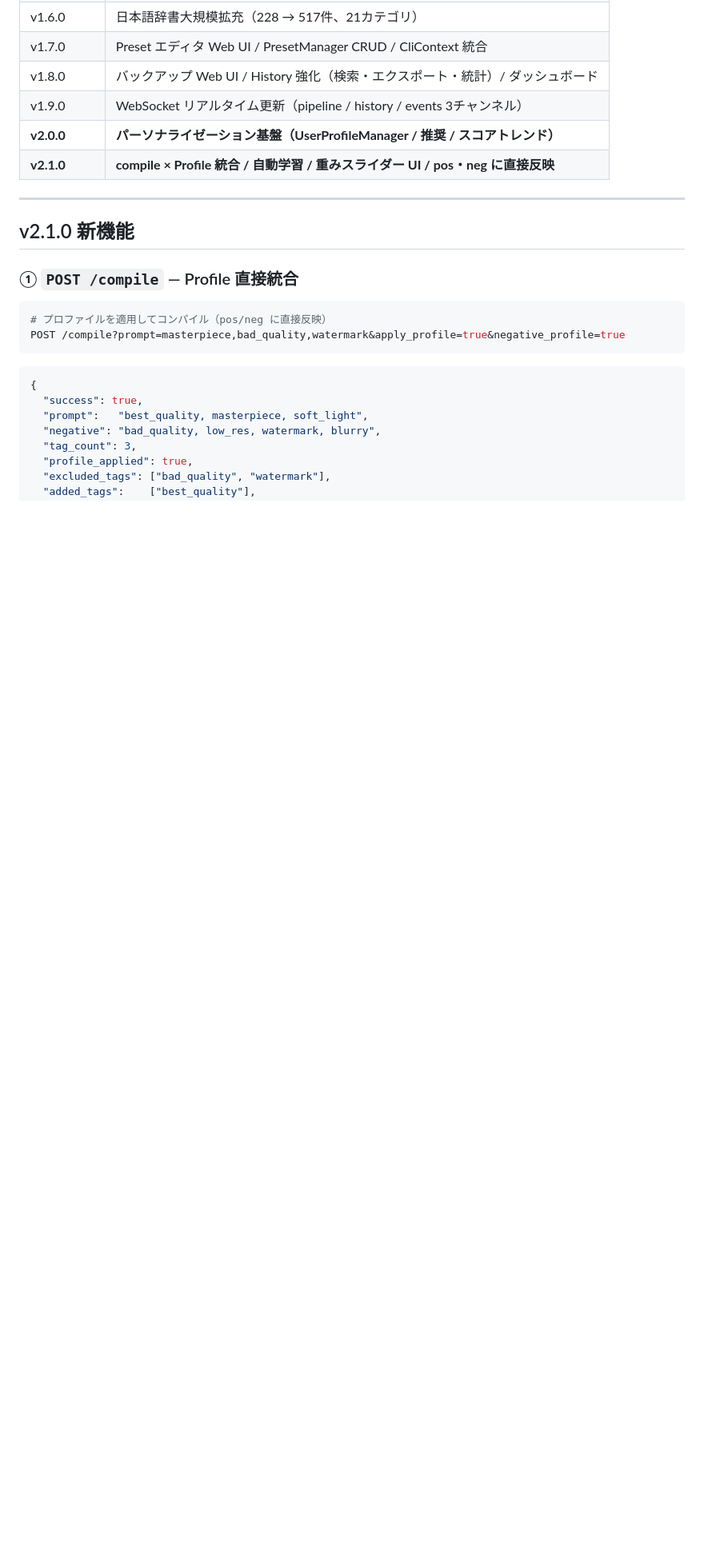
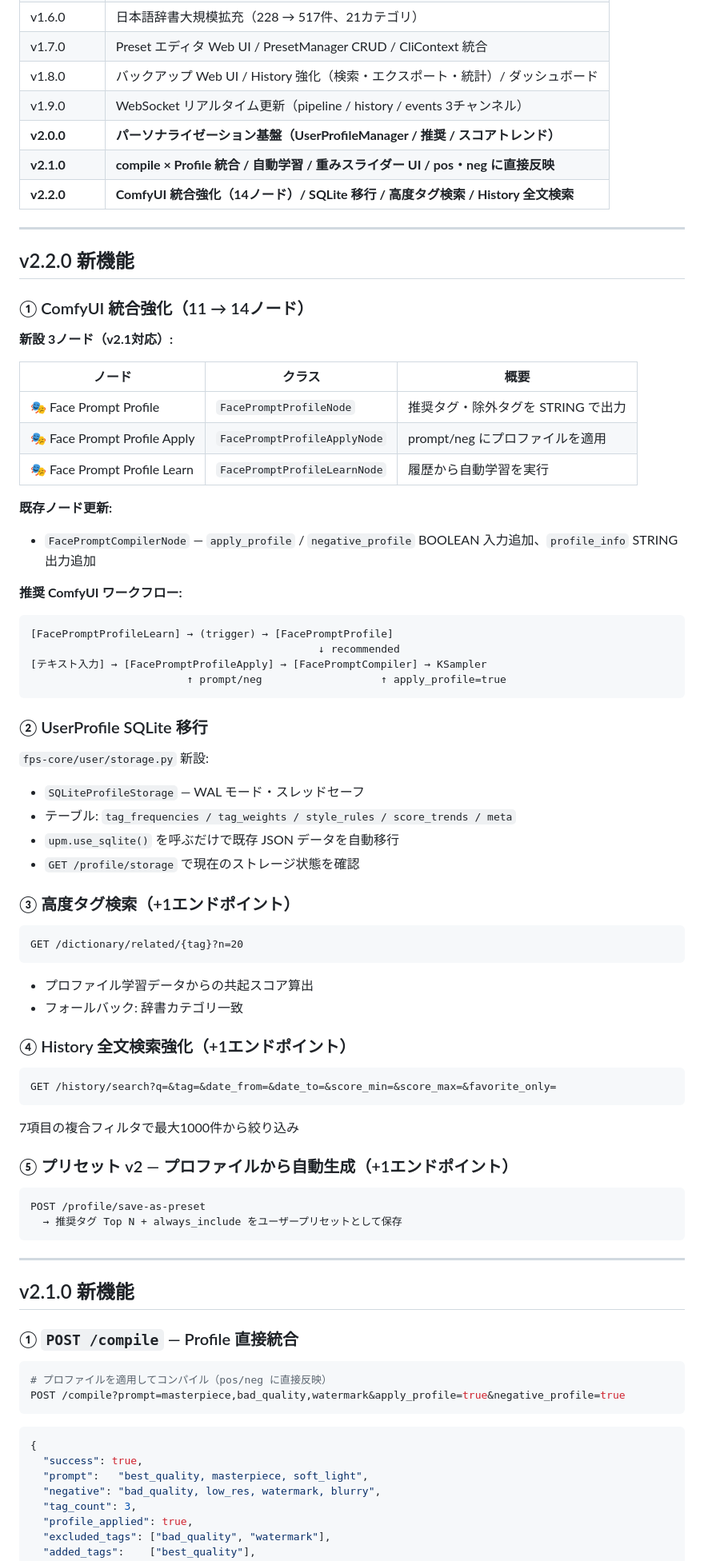
Before and after one commit to glasssoundforest-lab/Face-Prompt-Studio, a Markdown page: README.md, the part around one of its changes. Shown at 80% size. Rendered like a GitHub page; blank space fills up the shorter version.

Commit message:
docs(v2.2): README を v2.2.0 に更新（ComfyUI強化/SQLite/高度検索）

````diff
--- a/README.md
+++ b/README.md
@@ -55,6 +55,64 @@ Face Prompt Studio（FPS）は Stable Diffusion / ComfyUI 向けの顔プロン
 | v1.9.0 | WebSocket リアルタイム更新（pipeline / history / events 3チャンネル） |
 | **v2.0.0** | **パーソナライゼーション基盤（UserProfileManager / 推奨 / スコアトレンド）** |
 | **v2.1.0** | **compile × Profile 統合 / 自動学習 / 重みスライダー UI / pos・neg に直接反映** |
+| **v2.2.0** | **ComfyUI 統合強化（14ノード）/ SQLite 移行 / 高度タグ検索 / History 全文検索** |
+
+---
+
+## v2.2.0 新機能
+
+### ① ComfyUI 統合強化（11 → 14ノード）
+
+**新設 3ノード（v2.1対応）:**
+
+| ノード | クラス | 概要 |
+|---|---|---|
+| 🎭 Face Prompt Profile | `FacePromptProfileNode` | 推奨タグ・除外タグを STRING で出力 |
+| 🎭 Face Prompt Profile Apply | `FacePromptProfileApplyNode` | prompt/neg にプロファイルを適用 |
+| 🎭 Face Prompt Profile Learn | `FacePromptProfileLearnNode` | 履歴から自動学習を実行 |
+
+**既存ノード更新:**
+- `FacePromptCompilerNode` — `apply_profile` / `negative_profile` BOOLEAN 入力追加、`profile_info` STRING 出力追加
+
+**推奨 ComfyUI ワークフロー:**
+```
+[FacePromptProfileLearn] → (trigger) → [FacePromptProfile]
+                                              ↓ recommended
+[テキスト入力] → [FacePromptProfileApply] → [FacePromptCompiler] → KSampler
+                         ↑ prompt/neg                   ↑ apply_profile=true
+```
+
+### ② UserProfile SQLite 移行
+
+`fps-core/user/storage.py` 新設:
+- `SQLiteProfileStorage` — WAL モード・スレッドセーフ
+- テーブル: `tag_frequencies / tag_weights / style_rules / score_trends / meta`
+- `upm.use_sqlite()` を呼ぶだけで既存 JSON データを自動移行
+- `GET /profile/storage` で現在のストレージ状態を確認
+
+### ③ 高度タグ検索（+1エンドポイント）
+
+```
+GET /dictionary/related/{tag}?n=20
+```
+
+- プロファイル学習データからの共起スコア算出
+- フォールバック: 辞書カテゴリ一致
+
+### ④ History 全文検索強化（+1エンドポイント）
+
+```
+GET /history/search?q=&tag=&date_from=&date_to=&score_min=&score_max=&favorite_only=
+```
+
+7項目の複合フィルタで最大1000件から絞り込み
+
+### ⑤ プリセット v2 — プロファイルから自動生成（+1エンドポイント）
+
+```
+POST /profile/save-as-preset
+  → 推奨タグ Top N + always_include をユーザープリセットとして保存
+```
 
 ---
 
````
Also changed, not shown: other parts of README.md (+3 -3 lines).
